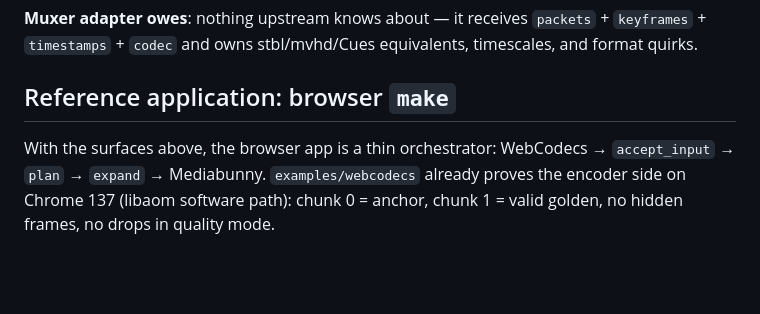
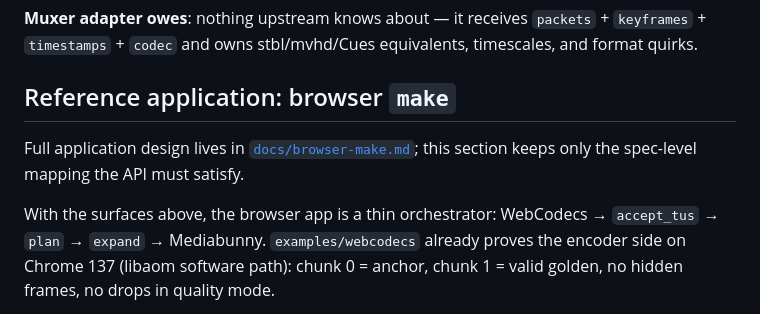
Before and after one commit to dragobit/av1-stillcast, a Markdown page: docs/integration-api.md, the part around the change. Rendered like a GitHub page; blank space fills up the shorter version.

```diff
--- a/docs/integration-api.md
+++ b/docs/integration-api.md
@@ -240,8 +240,12 @@ equivalents, timescales, and format quirks.
 
 ## Reference application: browser `make`
 
+Full application design lives in
+[`docs/browser-make.md`](browser-make.md); this section keeps only the
+spec-level mapping the API must satisfy.
+
 With the surfaces above, the browser app is a thin orchestrator:
-WebCodecs → `accept_input` → `plan` → `expand` → Mediabunny.
+WebCodecs → `accept_tus` → `plan` → `expand` → Mediabunny.
 `examples/webcodecs` already proves the encoder side on Chrome 137 (libaom
 software path): chunk 0 = anchor, chunk 1 = valid golden, no hidden frames,
 no drops in quality mode.
```
Also changed, not shown: docs/browser-make.md (added, +168 -0 lines).
